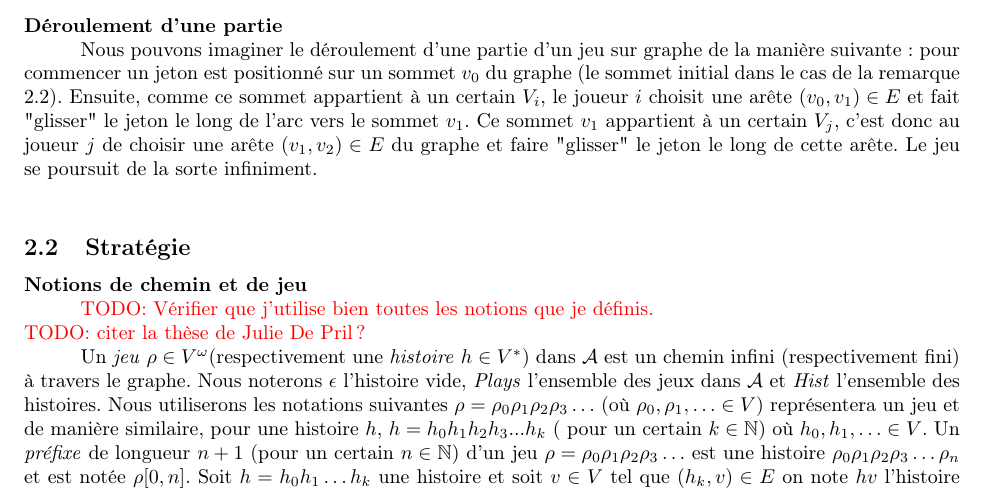
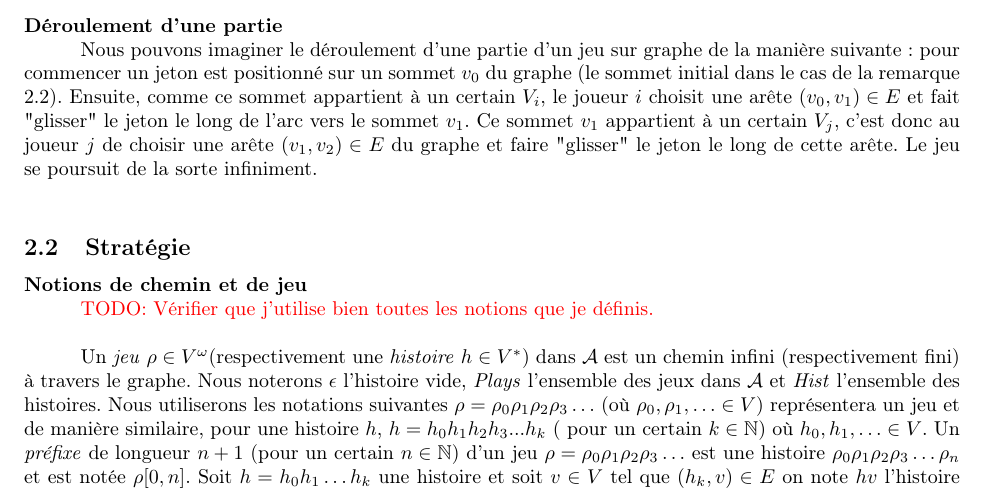
Before and after one commit to AlineGoeminne/projet-MA1, a LaTeX document (rapport/main.tex, which reads rapport/conceptsFondamentaux.tex): part of page 4 of 18, cut so that both start at the same text. Compiled offline with pdfLaTeX.

Commit message:
retrait d'un todo

```diff
--- a/rapport/conceptsFondamentaux.tex
+++ b/rapport/conceptsFondamentaux.tex
@@ -66,7 +66,6 @@ Nous pouvons imaginer le déroulement d'une partie d'un jeu sur graphe de la man
 \noindent\textbf{Notions de chemin et de jeu}
 
 \todo{Vérifier que j'utilise bien toutes les notions que je définis.}\\
-\todo{citer la thèse de Julie De Pril?}
 
 Un \textit{jeu} $\rho \in V^{\omega}$(respectivement une \textit{histoire} $h \in V^{*}$) dans $\mathcal{A}$ est un chemin infini (respectivement fini) à travers le graphe. Nous noterons $\epsilon$ l'histoire vide, \textit{Plays} l'ensemble des jeux dans $\mathcal{A}$ et \textit{Hist} l'ensemble des histoires. Nous utiliserons les notations suivantes $\rho = \rho _{0}  \rho _{1} \rho _{2}\rho _{3} \ldots$ (où $\rho _{0},  \rho _{1},\ldots \in V$)  représentera un jeu et de manière similaire, pour une histoire $h$, $ h = h_{0} h_{1} h_{2} h_{3} ... h_{k}$ ( pour un certain $k \in \mathbb{N}$) où  $h_{0}, h_{1}, \ldots \in V$.
 Un \textit{préfixe} de longueur $n+1$ (pour un certain $n\in \mathbb{N}$) d'un jeu $\rho = \rho _{0}  \rho _{1} \rho _{2}\rho _{3} \ldots$ est une histoire $\rho _{0}  \rho _{1} \rho _{2}\rho _{3} \ldots \rho _{n}$ et est notée $\rho[0,n]$. Soit $ h = h_{0} h_{1} \ldots h_{k}$ une histoire et soit $v \in V$ tel que $(h_{k},v)\in E$ on note $hv$ l'histoire $h_{0} h_{1} \ldots h_{k}v$. De même, étant donné une histoire $ h = h_{0} h_{1} h_{2} h_{3} ... h_{k}$ et un jeu $\rho = \rho _{0}  \rho _{1} \rho _{2} \ldots$ tels que $(h_{k},\rho_{0})\in E$ on note $h\rho$ le jeu $ h_{0} h_{1} \ldots h_{k}\rho _{0}  \rho _{1} \rho _{2} \ldots$ .
```
